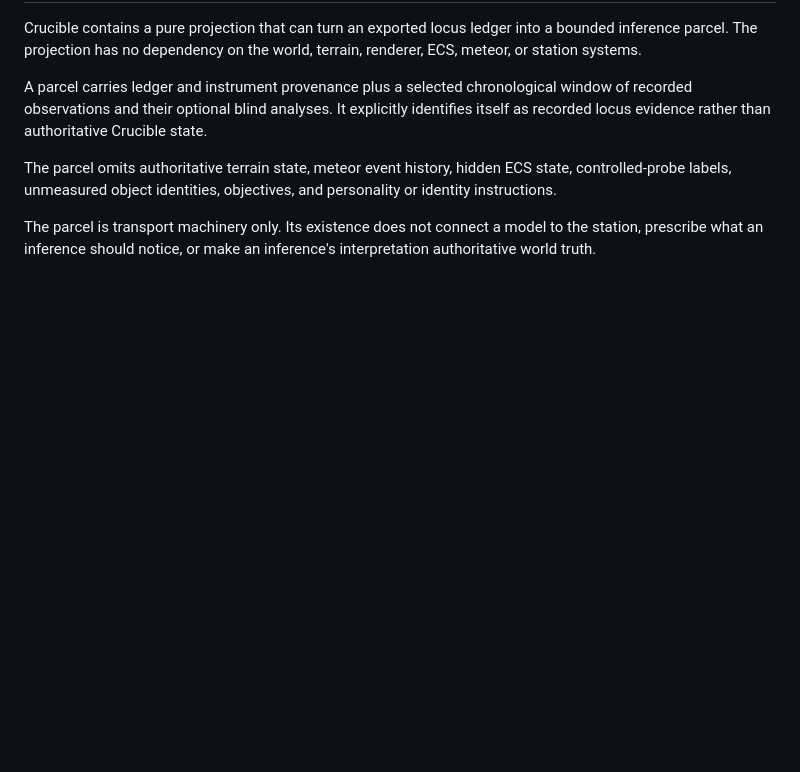
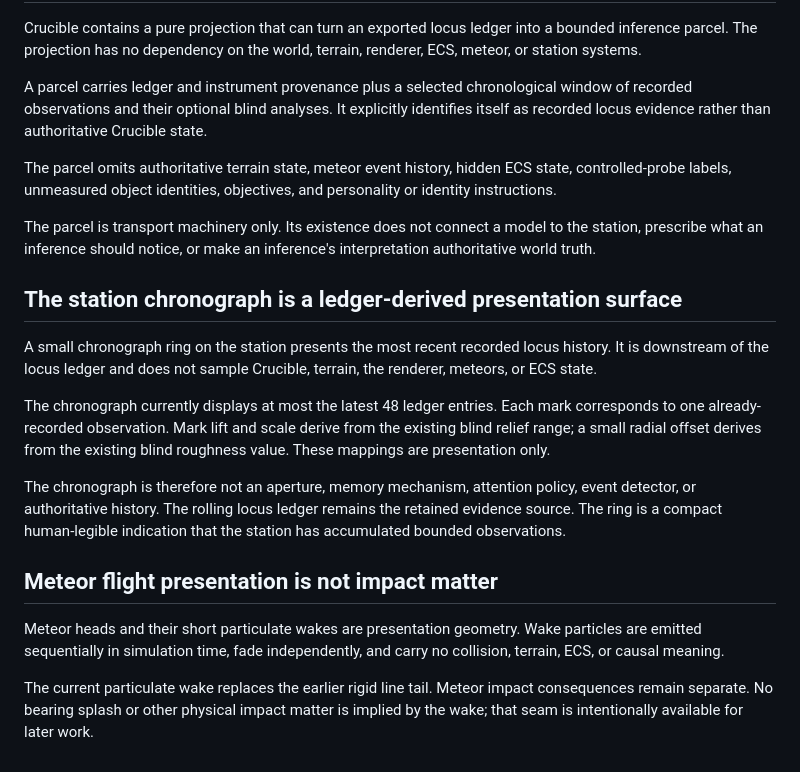
Before and after one commit to bonoj/Crucible, a Markdown page: SEMANTIC_SURFACE.md, the part around the change. GitHub-like rendering; blank space fills up the shorter version.

Commit message:
Document station chronograph and meteor wake boundaries

```diff
--- a/SEMANTIC_SURFACE.md
+++ b/SEMANTIC_SURFACE.md
@@ -137,3 +137,18 @@ A parcel carries ledger and instrument provenance plus a selected chronological
 The parcel omits authoritative terrain state, meteor event history, hidden ECS state, controlled-probe labels, unmeasured object identities, objectives, and personality or identity instructions.
 
 The parcel is transport machinery only. Its existence does not connect a model to the station, prescribe what an inference should notice, or make an inference's interpretation authoritative world truth.
+
+
+## The station chronograph is a ledger-derived presentation surface
+
+A small chronograph ring on the station presents the most recent recorded locus history. It is downstream of the locus ledger and does not sample Crucible, terrain, the renderer, meteors, or ECS state.
+
+The chronograph currently displays at most the latest 48 ledger entries. Each mark corresponds to one already-recorded observation. Mark lift and scale derive from the existing blind relief range; a small radial offset derives from the existing blind roughness value. These mappings are presentation only.
+
+The chronograph is therefore not an aperture, memory mechanism, attention policy, event detector, or authoritative history. The rolling locus ledger remains the retained evidence source. The ring is a compact human-legible indication that the station has accumulated bounded observations.
+
+## Meteor flight presentation is not impact matter
+
+Meteor heads and their short particulate wakes are presentation geometry. Wake particles are emitted sequentially in simulation time, fade independently, and carry no collision, terrain, ECS, or causal meaning.
+
+The current particulate wake replaces the earlier rigid line tail. Meteor impact consequences remain separate. No bearing splash or other physical impact matter is implied by the wake; that seam is intentionally available for later work.
```
